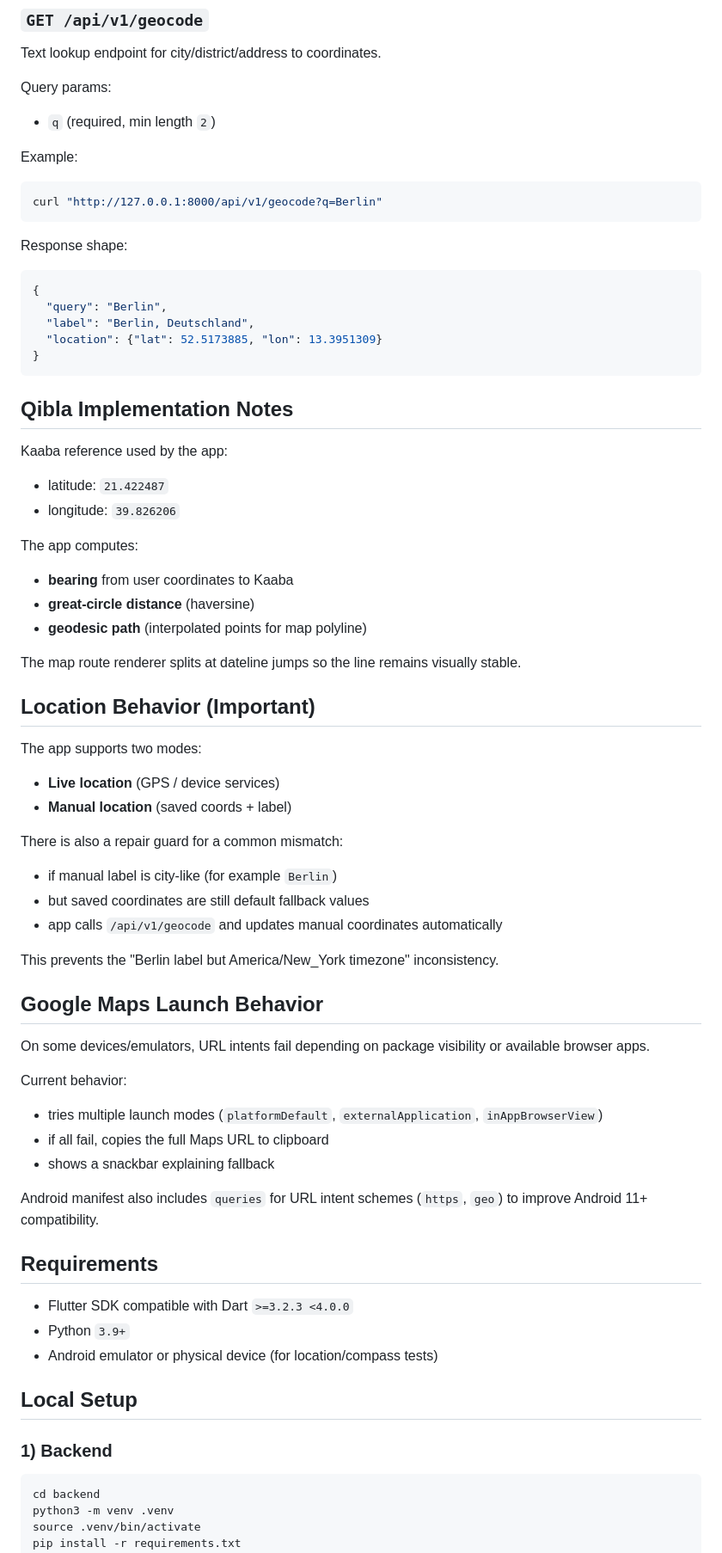
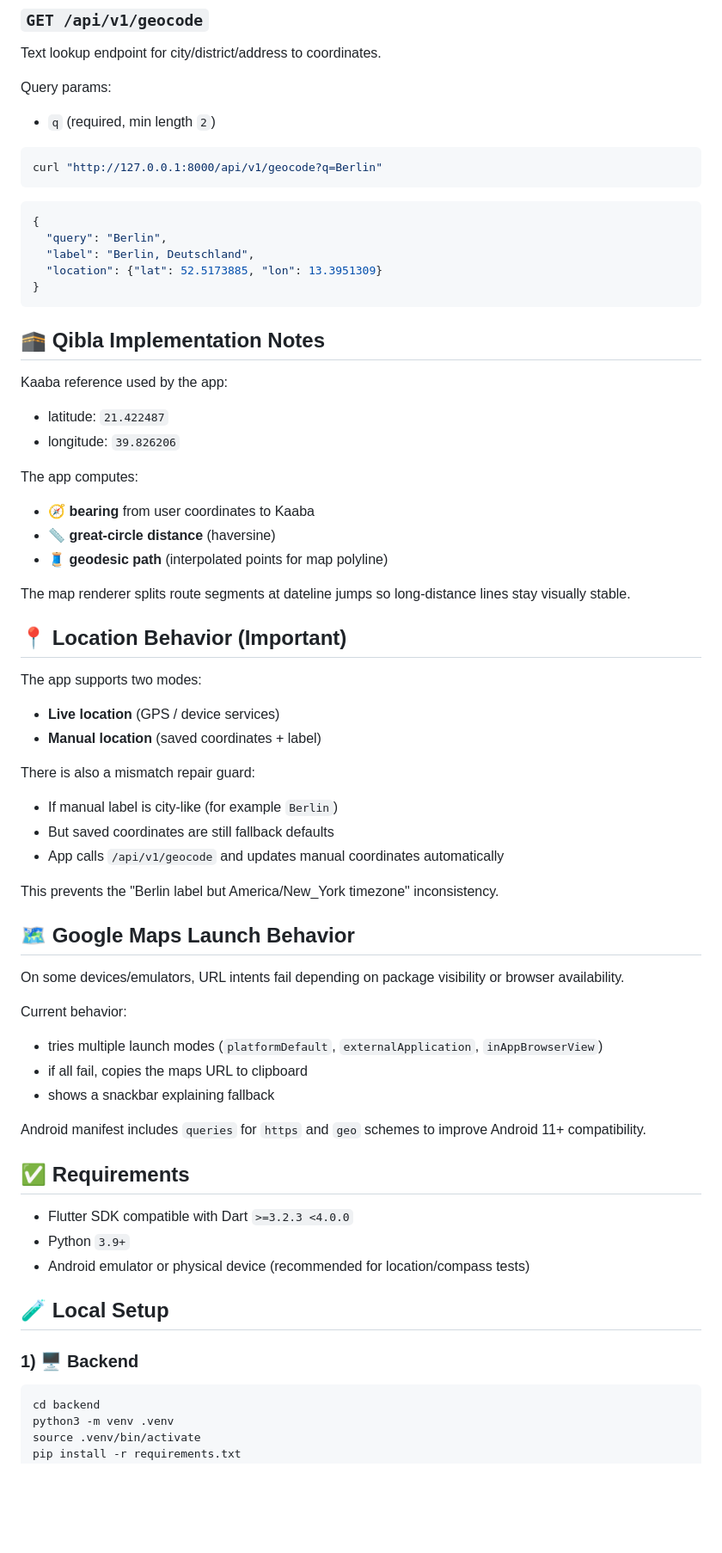
Before and after one commit to luajosman/prayer-times-app, a Markdown page: README.md, the part around one of its changes. Shown at 86% size. Rendered like a GitHub page; blank space fills up the shorter version.

````diff
--- a/README.md
+++ b/README.md
@@ -177,13 +197,9 @@ Query params:
 
 - `q` (required, min length `2`)
 
-Example:
-
 ```bash
 curl "http://127.0.0.1:8000/api/v1/geocode?q=Berlin"
 ```
-
-Response shape:
 
 ```json
 {
@@ -193,7 +209,7 @@ Response shape:
 }
 ```
 
-## Qibla Implementation Notes
+## 🕋 Qibla Implementation Notes
 
 Kaaba reference used by the app:
 
@@ -202,48 +218,48 @@ Kaaba reference used by the app:
 
 The app computes:
 
-- **bearing** from user coordinates to Kaaba
-- **great-circle distance** (haversine)
-- **geodesic path** (interpolated points for map polyline)
+- 🧭 **bearing** from user coordinates to Kaaba
+- 📏 **great-circle distance** (haversine)
+- 🧵 **geodesic path** (interpolated points for map polyline)
 
-The map route renderer splits at dateline jumps so the line remains visually stable.
+The map renderer splits route segments at dateline jumps so long-distance lines stay visually stable.
 
-## Location Behavior (Important)
+## 📍 Location Behavior (Important)
 
 The app supports two modes:
 
 - **Live location** (GPS / device services)
-- **Manual location** (saved coords + label)
+- **Manual location** (saved coordinates + label)
 
-There is also a repair guard for a common mismatch:
+There is also a mismatch repair guard:
 
-- if manual label is city-like (for example `Berlin`)
-- but saved coordinates are still default fallback values
-- app calls `/api/v1/geocode` and updates manual coordinates automatically
+- If manual label is city-like (for example `Berlin`)
+- But saved coordinates are still fallback defaults
+- App calls `/api/v1/geocode` and updates manual coordinates automatically
 
 This prevents the "Berlin label but America/New_York timezone" inconsistency.
 
-## Google Maps Launch Behavior
+## 🗺️ Google Maps Launch Behavior
 
-On some devices/emulators, URL intents fail depending on package visibility or available browser apps.
+On some devices/emulators, URL intents fail depending on package visibility or browser availability.
 
 Current behavior:
 
 - tries multiple launch modes (`platformDefault`, `externalApplication`, `inAppBrowserView`)
-- if all fail, copies the full Maps URL to clipboard
+- if all fail, copies the maps URL to clipboard
 - shows a snackbar explaining fallback
 
-Android manifest also includes `queries` for URL intent schemes (`https`, `geo`) to improve Android 11+ compatibility.
+Android manifest includes `queries` for `https` and `geo` schemes to improve Android 11+ compatibility.
 
-## Requirements
+## ✅ Requirements
 
 - Flutter SDK compatible with Dart `>=3.2.3 <4.0.0`
 - Python `3.9+`
-- Android emulator or physical device (for location/compass tests)
+- Android emulator or physical device (recommended for location/compass tests)
 
-## Local Setup
+## 🧪 Local Setup
 
-### 1) Backend
+### 1) 🖥️ Backend
 
 ```bash
 cd backend
````
Also changed, not shown: other parts of README.md (+90 -70 lines).
